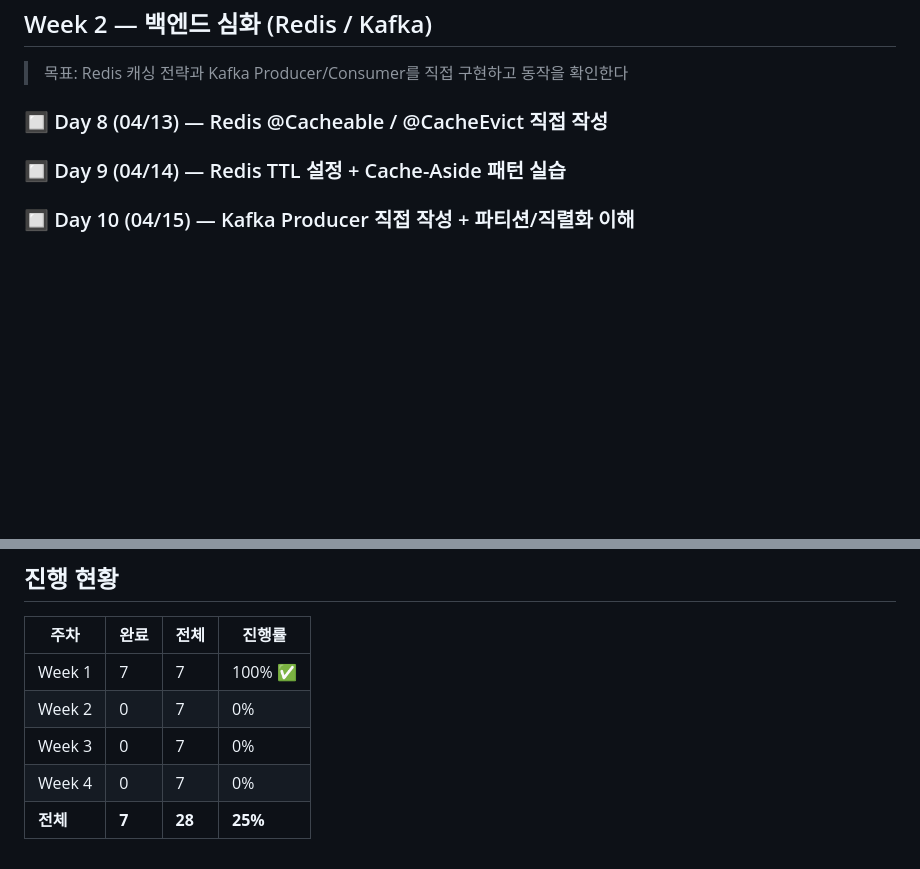
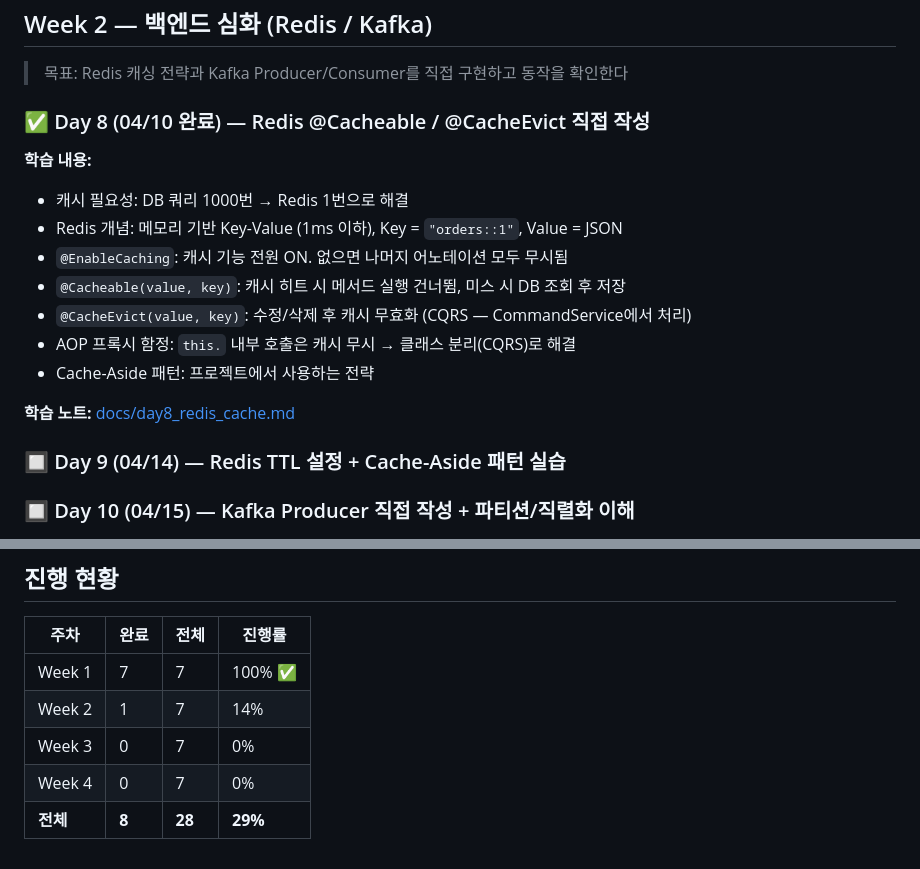
Before and after one commit to jeong-jihyun/order-system, a Markdown page: STUDY_PLAN.md, 2 parts joined by grey strips. Rendered like a GitHub page; blank space fills up the shorter version.

Commit message:
study: Day 8 - Redis @Cacheable/@CacheEvict learning complete

```diff
--- a/STUDY_PLAN.md
+++ b/STUDY_PLAN.md
@@ -181,7 +181,18 @@
 
 > 목표: Redis 캐싱 전략과 Kafka Producer/Consumer를 직접 구현하고 동작을 확인한다
 
-### 🔲 Day 8 (04/13) — Redis @Cacheable / @CacheEvict 직접 작성
+### ✅ Day 8 (04/10 완료) — Redis @Cacheable / @CacheEvict 직접 작성
+
+**학습 내용:**
+- 캐시 필요성: DB 쿼리 1000번 → Redis 1번으로 해결
+- Redis 개념: 메모리 기반 Key-Value (1ms 이하), Key = `"orders::1"`, Value = JSON
+- `@EnableCaching`: 캐시 기능 전원 ON. 없으면 나머지 어노테이션 모두 무시됨
+- `@Cacheable(value, key)`: 캐시 히트 시 메서드 실행 건너뜀, 미스 시 DB 조회 후 저장
+- `@CacheEvict(value, key)`: 수정/삭제 후 캐시 무효화 (CQRS — CommandService에서 처리)
+- AOP 프록시 함정: `this.` 내부 호출은 캐시 무시 → 클래스 분리(CQRS)로 해결
+- Cache-Aside 패턴: 프로젝트에서 사용하는 전략
+
+**학습 노트:** [docs/day8_redis_cache.md](docs/day8_redis_cache.md)
 ### 🔲 Day 9 (04/14) — Redis TTL 설정 + Cache-Aside 패턴 실습
 ### 🔲 Day 10 (04/15) — Kafka Producer 직접 작성 + 파티션/직렬화 이해
 ### 🔲 Day 11 (04/16) — Kafka Consumer 직접 작성 + DLQ 개념
@@ -224,7 +235,7 @@
 | 주차 | 완료 | 전체 | 진행률 |
 |------|------|------|--------|
 | Week 1 | 7 | 7 | 100% ✅ |
-| Week 2 | 0 | 7 | 0% |
+| Week 2 | 1 | 7 | 14% |
 | Week 3 | 0 | 7 | 0% |
 | Week 4 | 0 | 7 | 0% |
-| **전체** | **7** | **28** | **25%** |
+| **전체** | **8** | **28** | **29%** |
```
Also changed, not shown: docs/day8_redis_cache.md (added, +254 -0 lines).
